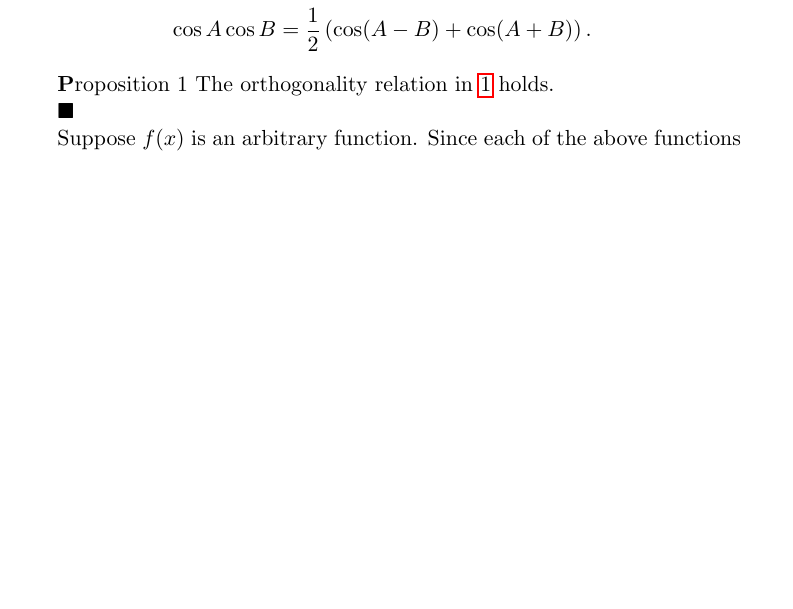
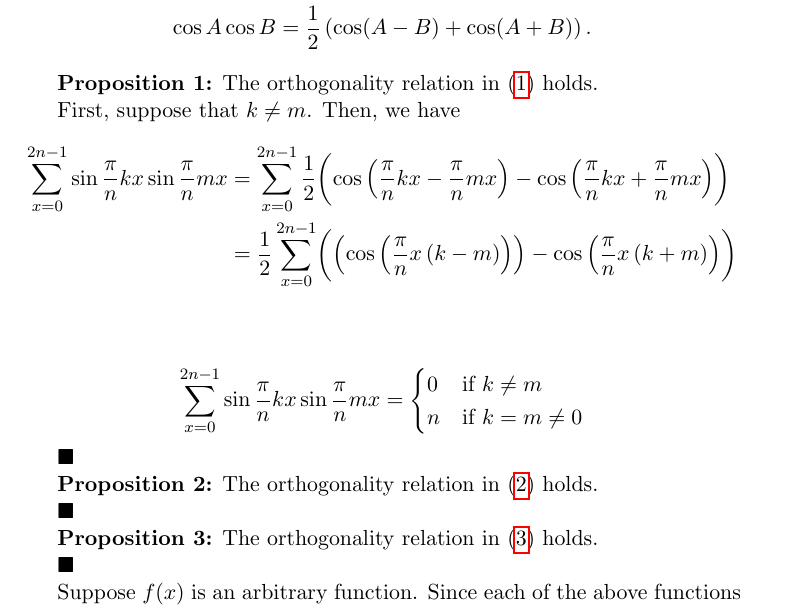
Before and after one commit to Sauharda1184/Fourier_Transform, a LaTeX document (report2.tex): part of page 2 of 2 before the commit and part of page 2 of 3 after it, cut so that both start at the same text, the shorter picture padded with empty space. Compiled offline with pdfLaTeX.

Commit message:
Adding more to prop 1

```diff
--- a/report2.tex
+++ b/report2.tex
@@ -58,7 +58,27 @@ To show that these relations hold, we can use the trigonometric identities
     \cos A \cos B & = \frac{1}{2} \left( \cos(A-B) + \cos(A+B) \right).
 \end{align*}
 
-{\textbf Proposition 1} The orthogonality relation in \ref{ortho sine sine} holds.
+\textbf{Proposition 1:} The orthogonality relation in (\ref{ortho sine sine}) holds.
+
+First, suppose that $k \neq m$. Then, we have
+\begin{align*}
+    \sum_{x=0}^{2n-1} \sin \frac{\pi}{n}kx \sin \frac{\pi}{n}mx & = \sum_{x=0}^{2n-1}\frac{1}{2}\biggl( \cos\left(\frac{\pi}{n}kx-\frac{\pi}{n}mx\right) - \cos\left(\frac{\pi}{n}kx+\frac{\pi}{n}mx\right)\biggr) \\
+    & = \frac{1}{2}\sum_{x=0}^{2n-1}\biggl( \left( \cos\left(\frac{\pi}{n}x\left(k-m\right)\right)\right) - \cos\left(\frac{\pi}{n}x\left(k+m\right) \right)\biggr) \\
+\end{align*}
+
+\[\sum_{x=0}^{2n-1} \sin \frac{\pi}{n}kx \sin \frac{\pi}{n}mx = \begin{cases}
+        0 & \text{if } k \neq m \\
+        n & \text{if } k = m \neq 0 \\
+    \end{cases}\]
+
+
+$\blacksquare$
+
+\textbf{Proposition 2:} The orthogonality relation in (\ref{ortho sine cosine}) holds.
+
+$\blacksquare$
+
+\textbf{Proposition 3:} The orthogonality relation in (\ref{ortho cosine cosine}) holds.
 
 $\blacksquare$
 
```
Also changed, not shown: report2.pdf.
